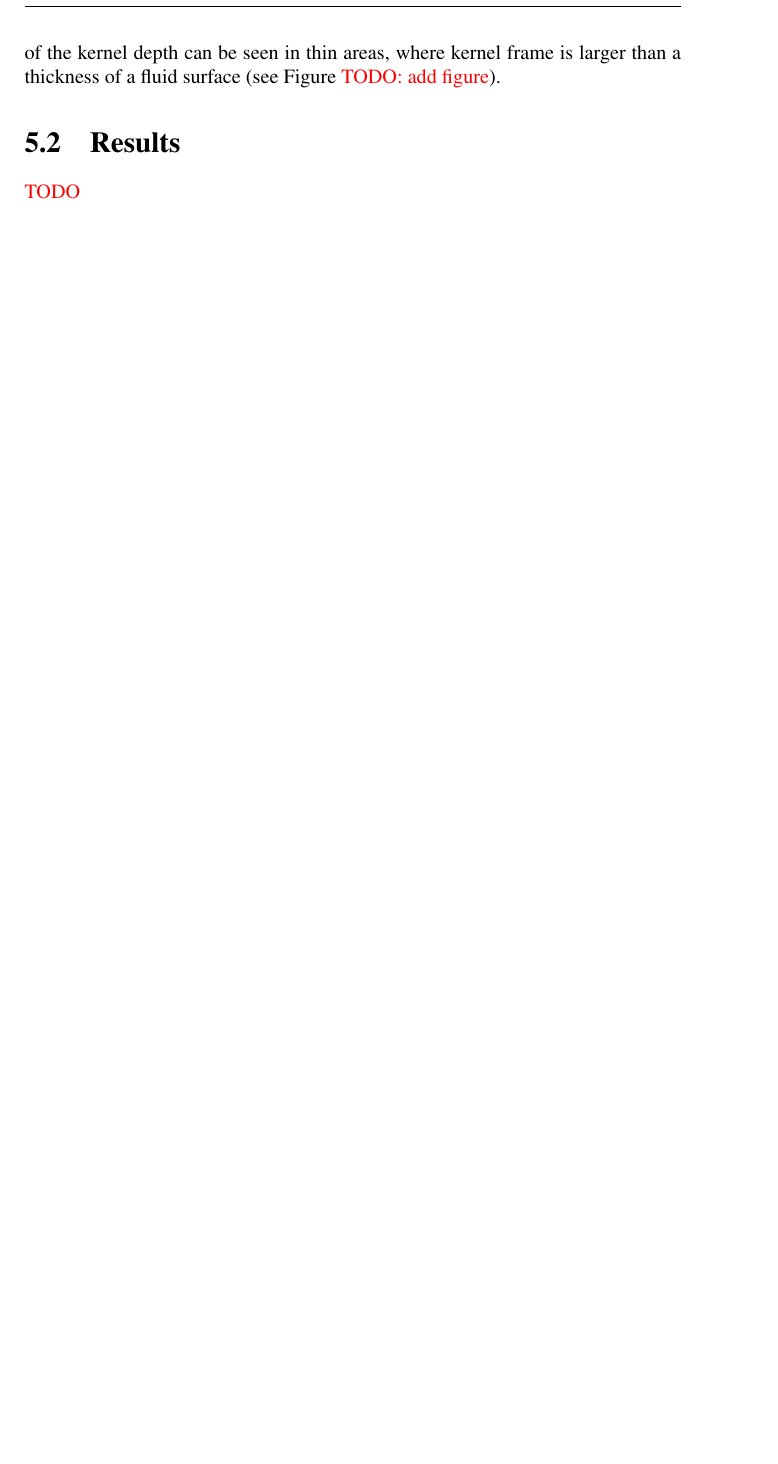
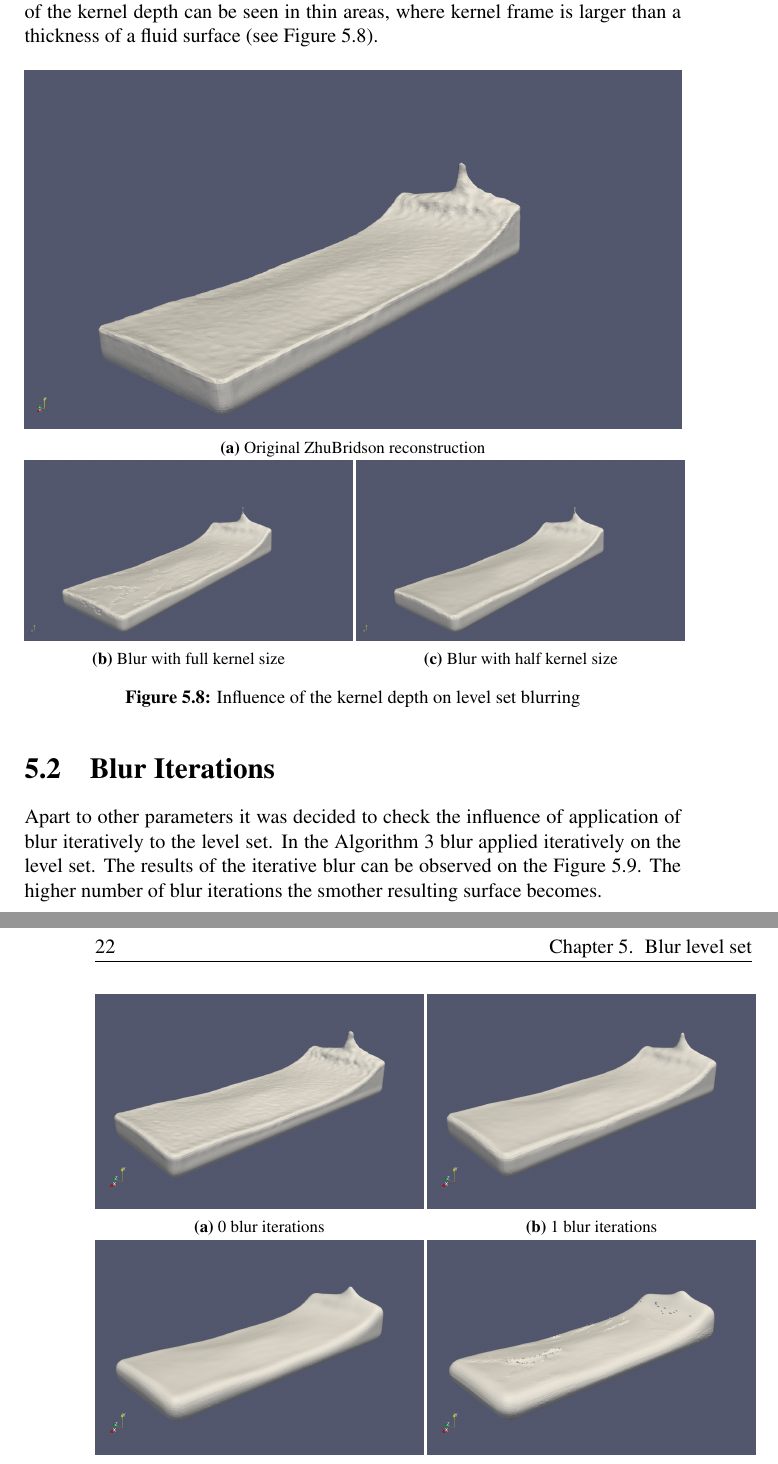
Before and after one commit to petrarce/FluidSurfaceReconstructionThesis, a LaTeX thesis (workdir/ThesisText/thesis.tex, which reads workdir/ThesisText/BlurReconstruction.tex): part of page 27 of 32 before the commit and two parts of pages 27 and 28 of 34 after it, the two joined at a grey line, cut so that both start at the same text, the shorter picture padded with empty space. Compiled offline with pdfLaTeX.

Commit message:
add blur iterations section

```diff
--- a/workdir/ThesisText/BlurReconstruction.tex
+++ b/workdir/ThesisText/BlurReconstruction.tex
@@ -193,5 +194,53 @@ The advantage of the static MC grid is that it has a static displacement of all
        \label{fig:kd_surface_explenation}
  \end{figure}
 At the Figure \ref{fig:expected_fs} expected iso-surface in flat fluid area is displayed. Dots of different colors are the MC grid vertices. Colors represent the level set value. In the perfect case level set ISO-lines (in the 2D example) forms straight lines, thus MC grid vertices along the iso-line will receive similar values. However, due to the irregular displacement of fluid particles surface is usually reconstructed as shown in Figure \ref{fig:recon_fs}. In case if we apply full kernel size (see Figure \ref{fig:full_ks}) we will pick level set values from different iso-surface levels, which will change level set values unpredictably.\\
-The better approach is to pick a kernel frame so that only level set values of near-surface MC vertices will be used for blur operation (Figure \ref{fig:partial_ks}). This way blur operation will smooth out grid vertices along the iso lines. Especially the influence of the kernel depth can be seen in thin areas, where kernel frame is larger than a thickness of a fluid surface (see Figure \textcolor{red}{TODO: add figure}).
+The better approach is to pick a kernel frame so that only level set values of near-surface MC vertices will be used for blur operation (Figure \ref{fig:partial_ks}). This way blur operation will smooth out grid vertices along the iso lines. Especially the influence of the kernel depth can be seen in thin areas, where kernel frame is larger than a thickness of a fluid surface (see Figure \ref{fig:kd_influence example}).
+\begin{figure}[H]
+        \begin{subfigure}[b]{1\textwidth}
+               \includegraphics[width=\textwidth]{figures/KernelDepthOriginalReconstruction.png}
+               \caption{Original ZhuBridson reconstruction}
+               \label{fig:kd_original}
+        \end{subfigure}
+        \begin{subfigure}[b]{0.5\textwidth}
+               \includegraphics[width=\textwidth]{figures/KernelDepth1.png}
+               \caption{Blur with full kernel size}
+				\label{fig:kd_full}
+        \end{subfigure}
+        \begin{subfigure}[b]{0.5\textwidth}
+               \includegraphics[width=\textwidth]{figures/KernelDepth0_5.png}
+               \caption{Blur with half kernel size}
+               \label{fig:kd_half}
+        \end{subfigure}
 
+       \caption{Influence of the kernel depth on level set blurring}
+       \label{fig:kd_influence example}
+ \end{figure}
+
+
+\section{Blur Iterations}
+Apart to other parameters it was decided to check the influence of application of blur iteratively to the level set. In the Algorithm \ref{alg:blur_alg} blur applied iteratively on the level set. The results of the iterative blur can be observed on the Figure \ref{fig:bi_reconstruction}. The higher number of blur iterations the smother resulting surface becomes.
+\begin{figure}[H]
+        \begin{subfigure}[b]{0.5\textwidth}
+               \includegraphics[width=\textwidth]{figures/ReconstructionIterations0.png}
+				\caption{0 blur iterations}
+               \label{fig:bi_original}
+        \end{subfigure}
+        \begin{subfigure}[b]{0.5\textwidth}
+               \includegraphics[width=\textwidth]{figures/ReconstructionIterations1.png}
+				\caption{1 blur iterations}
+
+				\label{fig:bi_1iteration}
+        \end{subfigure}
+        \begin{subfigure}[b]{0.5\textwidth}
+               \includegraphics[width=\textwidth]{figures/ReconstructionIterations4.png}
+				\caption{4 blur iterations}
+               \label{fig:bi_4iteration}
+        \end{subfigure}
+        \begin{subfigure}[b]{0.5\textwidth}
+               \includegraphics[width=\textwidth]{figures/ReconstructionIterations8.png}
+				\caption{8 blur iterations}
+               \label{fig:bi_8iteration}
+        \end{subfigure}
+       \caption{Reconstructed surface depending on the number of blur iterations}
+       \label{fig:bi_reconstruction}
+\end{figure}
@@ -198,5 +267,3 @@ The better approach is to pick a kernel frame so that only level set values of n
 \section{Results}
 \textcolor{red}{TODO}
-\section{Performance analysis}
-\textcolor{red}{TODO}
 \section{Conclusions}
```
Also changed, not shown: workdir/ThesisText/figures/KernelDepth0_5.png (added), workdir/ThesisText/figures/KernelDepth1.png (added), workdir/ThesisText/figures/KernelDepthOriginalReconstruction.png (added), workdir/ThesisText/figures/LevelSetBlurIterations16.png (added), workdir/ThesisText/figures/LevelSetBlurIterations4.png (added), workdir/ThesisText/figures/ReconstructionIterations0.png (added), workdir/ThesisText/figures/ReconstructionIterations1.png (added), workdir/ThesisText/figures/ReconstructionIterations16.png (added), workdir/ThesisText/figures/ReconstructionIterations2.png (added), workdir/ThesisText/figures/ReconstructionIterations4.png (added), workdir/ThesisText/figures/ReconstructionIterations8.png (added), workdir/ThesisText/BlurReconstruction.tex (21 more changed lines).
